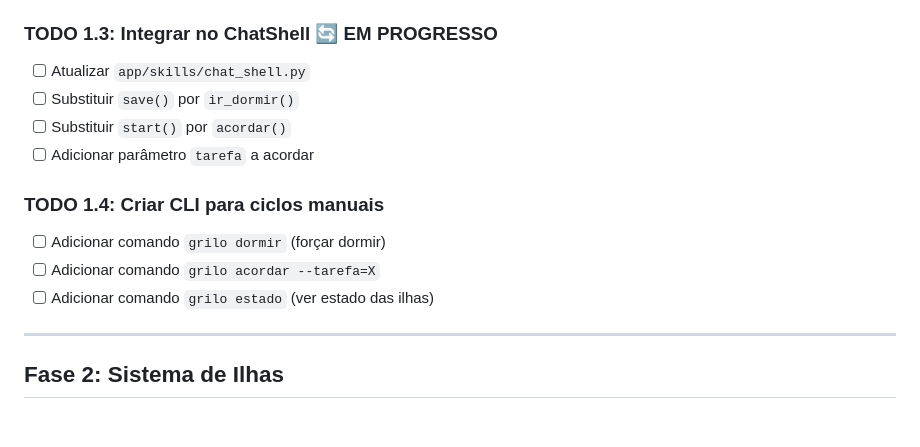
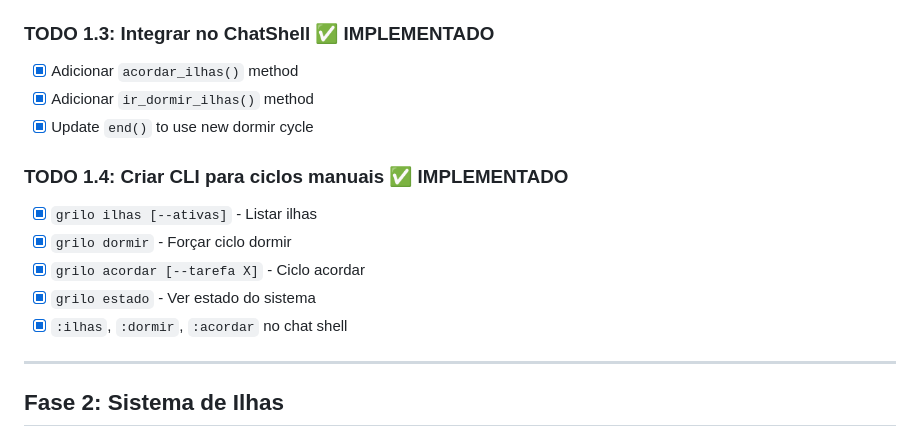
Before and after one commit to rodolfomatos/grilo-falante, a Markdown page: docs/A_FAZER_MEMORIA_INSULAR.md, the part around the change. Drawn GitHub-style.

Commit message:
docs: Update A_FAZER - Phase 1 complete

```diff
--- a/docs/A_FAZER_MEMORIA_INSULAR.md
+++ b/docs/A_FAZER_MEMORIA_INSULAR.md
@@ -738,16 +738,17 @@ NÃO APAGAR NUNCA — apenas reduzir prioridade de recuperação
 - [x] Implementar bundle de reentrada
 - [x] Criar classe `ContextoRestaurado`
 
-### TODO 1.3: Integrar no ChatShell 🔄 EM PROGRESSO
-- [ ] Atualizar `app/skills/chat_shell.py`
-- [ ] Substituir `save()` por `ir_dormir()`
-- [ ] Substituir `start()` por `acordar()`
-- [ ] Adicionar parâmetro `tarefa` a acordar
+### TODO 1.3: Integrar no ChatShell ✅ IMPLEMENTADO
+- [x] Adicionar `acordar_ilhas()` method
+- [x] Adicionar `ir_dormir_ilhas()` method
+- [x] Update `end()` to use new dormir cycle
 
-### TODO 1.4: Criar CLI para ciclos manuais
-- [ ] Adicionar comando `grilo dormir` (forçar dormir)
-- [ ] Adicionar comando `grilo acordar --tarefa=X`
-- [ ] Adicionar comando `grilo estado` (ver estado das ilhas)
+### TODO 1.4: Criar CLI para ciclos manuais ✅ IMPLEMENTADO
+- [x] `grilo ilhas [--ativas]` - Listar ilhas
+- [x] `grilo dormir` - Forçar ciclo dormir
+- [x] `grilo acordar [--tarefa X]` - Ciclo acordar
+- [x] `grilo estado` - Ver estado do sistema
+- [x] `:ilhas`, `:dormir`, `:acordar` no chat shell
 
 ---
 
```
